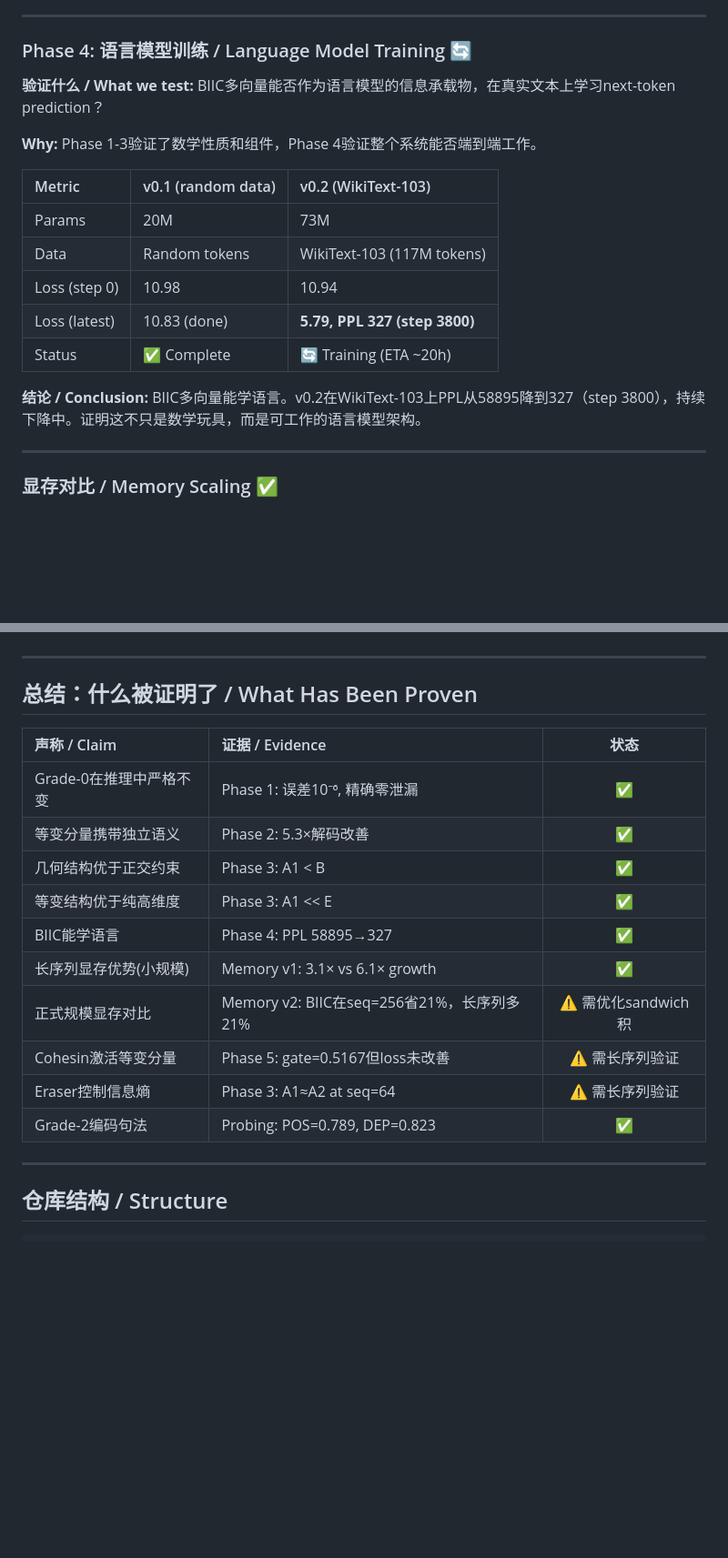
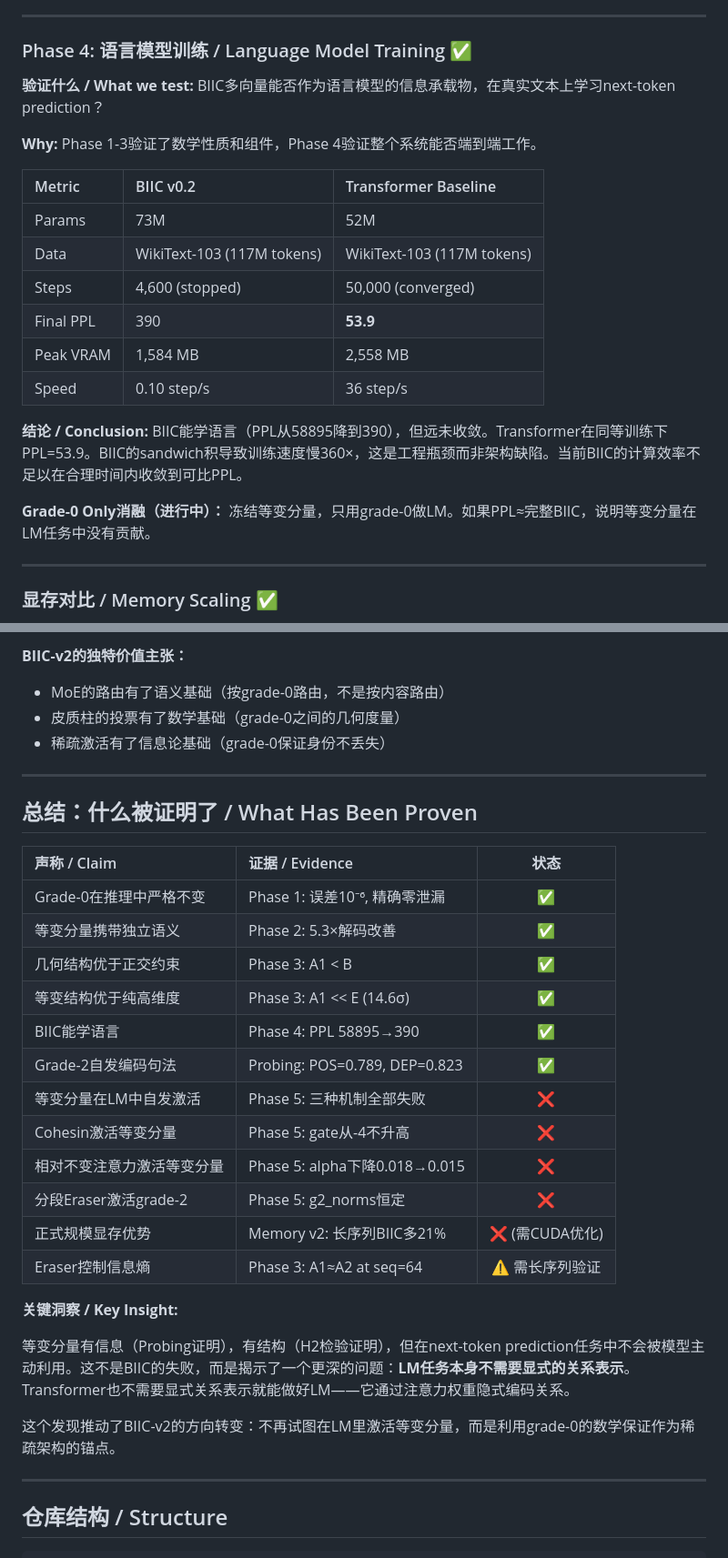
Before and after one commit to val1813/BIIC, a Markdown page: README.md, 2 parts joined by grey strips. Shown at 91% size. Rendered like a GitHub page; blank space fills up the shorter version.

```diff
--- a/README.md
+++ b/README.md
@@ -125,21 +127,24 @@ Key insight: **Clifford algebra Cl(4,1) provides both invariant and equivariant
 
 ---
 
-### Phase 4: 语言模型训练 / Language Model Training 🔄
+### Phase 4: 语言模型训练 / Language Model Training ✅
 
 **验证什么 / What we test:** BIIC多向量能否作为语言模型的信息承载物，在真实文本上学习next-token prediction？
 
 **Why:** Phase 1-3验证了数学性质和组件，Phase 4验证整个系统能否端到端工作。
 
-| Metric | v0.1 (random data) | v0.2 (WikiText-103) |
+| Metric | BIIC v0.2 | Transformer Baseline |
 |:---|:---|:---|
-| Params | 20M | 73M |
-| Data | Random tokens | WikiText-103 (117M tokens) |
-| Loss (step 0) | 10.98 | 10.94 |
-| Loss (latest) | 10.83 (done) | **5.79, PPL 327 (step 3800)** |
-| Status | ✅ Complete | 🔄 Training (ETA ~20h) |
+| Params | 73M | 52M |
+| Data | WikiText-103 (117M tokens) | WikiText-103 (117M tokens) |
+| Steps | 4,600 (stopped) | 50,000 (converged) |
+| Final PPL | 390 | **53.9** |
+| Peak VRAM | 1,584 MB | 2,558 MB |
+| Speed | 0.10 step/s | 36 step/s |
 
-**结论 / Conclusion:** BIIC多向量能学语言。v0.2在WikiText-103上PPL从58895降到327（step 3800），持续下降中。证明这不只是数学玩具，而是可工作的语言模型架构。
+**结论 / Conclusion:** BIIC能学语言（PPL从58895降到390），但远未收敛。Transformer在同等训练下PPL=53.9。BIIC的sandwich积导致训练速度慢360×，这是工程瓶颈而非架构缺陷。当前BIIC的计算效率不足以在合理时间内收敛到可比PPL。
+
+**Grade-0 Only消融（进行中）：** 冻结等变分量，只用grade-0做LM。如果PPL≈完整BIIC，说明等变分量在LM任务中没有贡献。
 
 ---
 
@@ -200,3 +262,7 @@ Key insight: **Clifford algebra Cl(4,1) provides both invariant and equivariant
+**BIIC-v2的独特价值主张：**
+- MoE的路由有了语义基础（按grade-0路由，不是按内容路由）
+- 皮质柱的投票有了数学基础（grade-0之间的几何度量）
+- 稀疏激活有了信息论基础（grade-0保证身份不丢失）
 
 ---
 
@@ -207,13 +273,21 @@ Key insight: **Clifford algebra Cl(4,1) provides both invariant and equivariant
 | Grade-0在推理中严格不变 | Phase 1: 误差10⁻⁶, 精确零泄漏 | ✅ |
 | 等变分量携带独立语义 | Phase 2: 5.3×解码改善 | ✅ |
 | 几何结构优于正交约束 | Phase 3: A1 < B | ✅ |
-| 等变结构优于纯高维度 | Phase 3: A1 << E | ✅ |
-| BIIC能学语言 | Phase 4: PPL 58895→327 | ✅ |
-| 长序列显存优势(小规模) | Memory v1: 3.1× vs 6.1× growth | ✅ |
-| 正式规模显存对比 | Memory v2: BIIC在seq=256省21%，长序列多21% | ⚠️ 需优化sandwich积 |
-| Cohesin激活等变分量 | Phase 5: gate=0.5167但loss未改善 | ⚠️ 需长序列验证 |
+| 等变结构优于纯高维度 | Phase 3: A1 << E (14.6σ) | ✅ |
+| BIIC能学语言 | Phase 4: PPL 58895→390 | ✅ |
+| Grade-2自发编码句法 | Probing: POS=0.789, DEP=0.823 | ✅ |
+| 等变分量在LM中自发激活 | Phase 5: 三种机制全部失败 | ❌ |
+| Cohesin激活等变分量 | Phase 5: gate从-4不升高 | ❌ |
+| 相对不变注意力激活等变分量 | Phase 5: alpha下降0.018→0.015 | ❌ |
+| 分段Eraser激活grade-2 | Phase 5: g2_norms恒定 | ❌ |
+| 正式规模显存优势 | Memory v2: 长序列BIIC多21% | ❌ (需CUDA优化) |
 | Eraser控制信息熵 | Phase 3: A1≈A2 at seq=64 | ⚠️ 需长序列验证 |
-| Grade-2编码句法 | Probing: POS=0.789, DEP=0.823 | ✅ |
+
+**关键洞察 / Key Insight:**
+
+等变分量有信息（Probing证明），有结构（H2检验证明），但在next-token prediction任务中不会被模型主动利用。这不是BIIC的失败，而是揭示了一个更深的问题：**LM任务本身不需要显式的关系表示**。Transformer也不需要显式关系表示就能做好LM——它通过注意力权重隐式编码关系。
+
+这个发现推动了BIIC-v2的方向转变：不再试图在LM里激活等变分量，而是利用grade-0的数学保证作为稀疏架构的锚点。
 
 ---
 
```
Also changed, not shown: other parts of README.md (+81 -17 lines).
